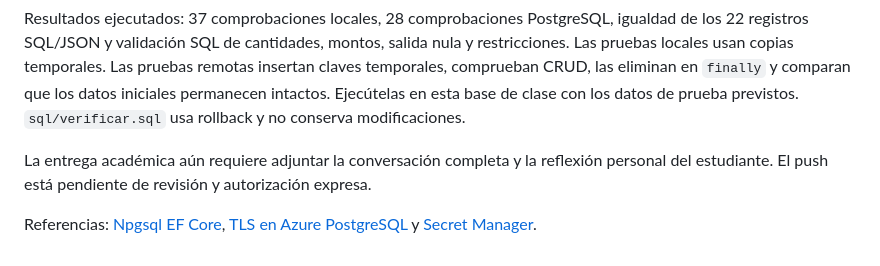
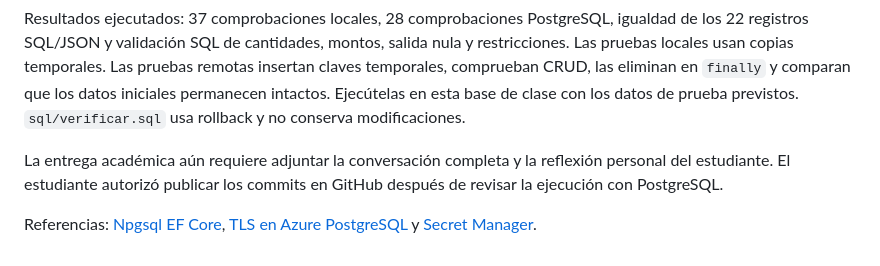
Before and after one commit to AndrewShot01/Trabajo-En-Clase-02-Andrey-MV, a Markdown page: README.md, the part around the change. GitHub-like rendering.

Commit message:
Registrar revisión y autorización para publicar la entrega

```diff
--- a/README.md
+++ b/README.md
@@ -139,6 +139,6 @@ dotnet run --project Parqueo -- --verificar-sql
 
 Resultados ejecutados: 37 comprobaciones locales, 28 comprobaciones PostgreSQL, igualdad de los 22 registros SQL/JSON y validación SQL de cantidades, montos, salida nula y restricciones. Las pruebas locales usan copias temporales. Las pruebas remotas insertan claves temporales, comprueban CRUD, las eliminan en `finally` y comparan que los datos iniciales permanecen intactos. Ejecútelas en esta base de clase con los datos de prueba previstos. `sql/verificar.sql` usa rollback y no conserva modificaciones.
 
-La entrega académica aún requiere adjuntar la conversación completa y la reflexión personal del estudiante. El push está pendiente de revisión y autorización expresa.
+La entrega académica aún requiere adjuntar la conversación completa y la reflexión personal del estudiante. El estudiante autorizó publicar los commits en GitHub después de revisar la ejecución con PostgreSQL.
 
 Referencias: [Npgsql EF Core](https://www.npgsql.org/efcore/), [TLS en Azure PostgreSQL](https://learn.microsoft.com/en-us/azure/postgresql/security/security-tls-how-to-connect) y [Secret Manager](https://learn.microsoft.com/en-us/aspnet/core/security/app-secrets?view=aspnetcore-10.0).
```
Also changed, not shown: docs/entrega.md (+1 -1 lines).
